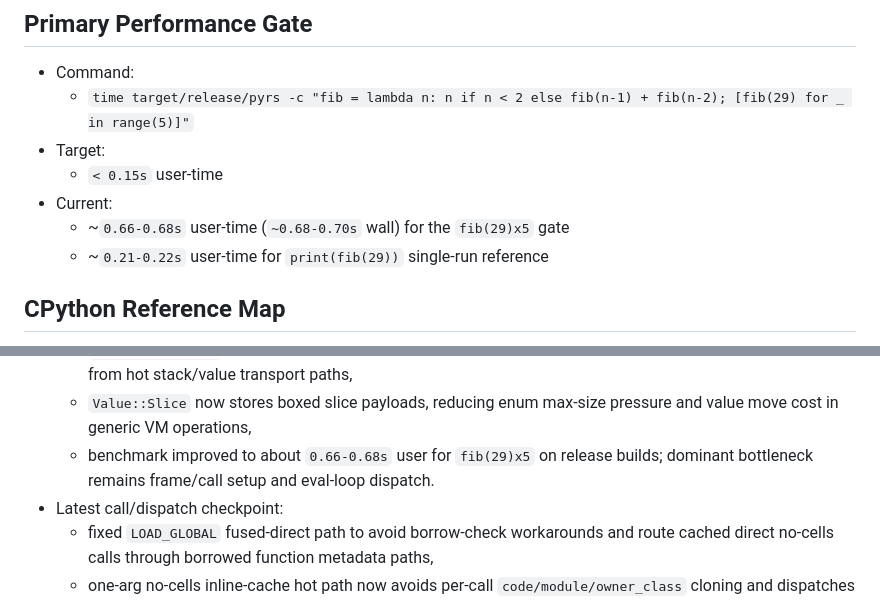
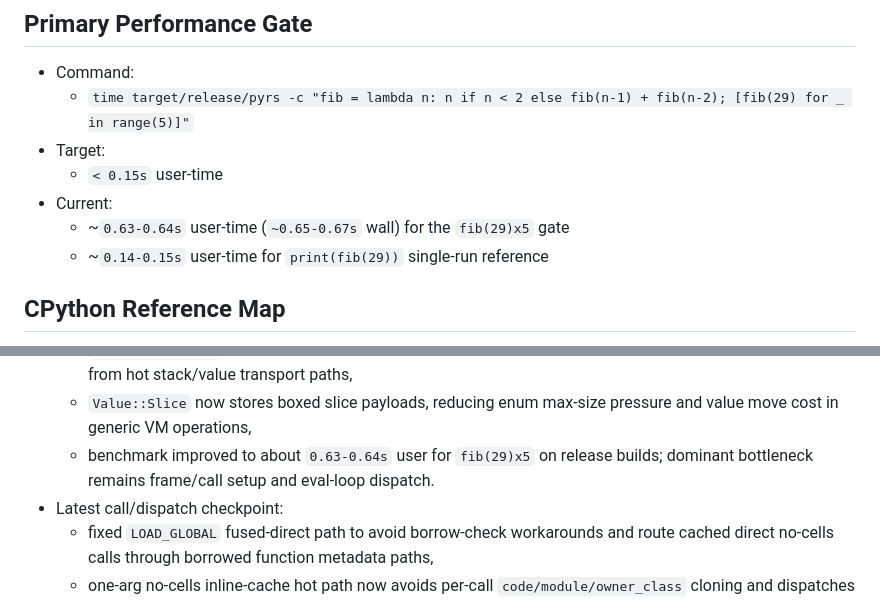
Before and after one commit to BlueBlazin/pyrs, a Markdown page: docs/OPTIMIZATION_BACKLOG.md, 2 parts joined by grey strips. GitHub-like rendering.

```diff
--- a/docs/OPTIMIZATION_BACKLOG.md
+++ b/docs/OPTIMIZATION_BACKLOG.md
@@ -21,8 +21,8 @@ Last updated: 2026-02-11
 - Target:
   - `< 0.15s` user-time
 - Current:
-  - ~`0.66-0.68s` user-time (`~0.68-0.70s` wall) for the `fib(29)x5` gate
-  - ~`0.21-0.22s` user-time for `print(fib(29))` single-run reference
+  - ~`0.63-0.64s` user-time (`~0.65-0.67s` wall) for the `fib(29)x5` gate
+  - ~`0.14-0.15s` user-time for `print(fib(29))` single-run reference
 
 ## CPython Reference Map
 
@@ -119,7 +119,7 @@ Last updated: 2026-02-11
 - Latest value-model checkpoint:
   - `Value::Exception` now stores boxed exception payloads, removing large inline exception object copies from hot stack/value transport paths,
   - `Value::Slice` now stores boxed slice payloads, reducing enum max-size pressure and value move cost in generic VM operations,
-  - benchmark improved to about `0.66-0.68s` user for `fib(29)x5` on release builds; dominant bottleneck remains frame/call setup and eval-loop dispatch.
+  - benchmark improved to about `0.63-0.64s` user for `fib(29)x5` on release builds; dominant bottleneck remains frame/call setup and eval-loop dispatch.
 - Latest call/dispatch checkpoint:
   - fixed `LOAD_GLOBAL` fused-direct path to avoid borrow-check workarounds and route cached direct no-cells calls through borrowed function metadata paths,
   - one-arg no-cells inline-cache hot path now avoids per-call `code/module/owner_class` cloning and dispatches through `push_simple_positional_function_frame_one_arg_no_cells_from_func`,
```
Also changed, not shown: AGENTS.md (+1 -1 lines), docs/OPTIMIZATION_PLAN.md (+2 -2 lines).
